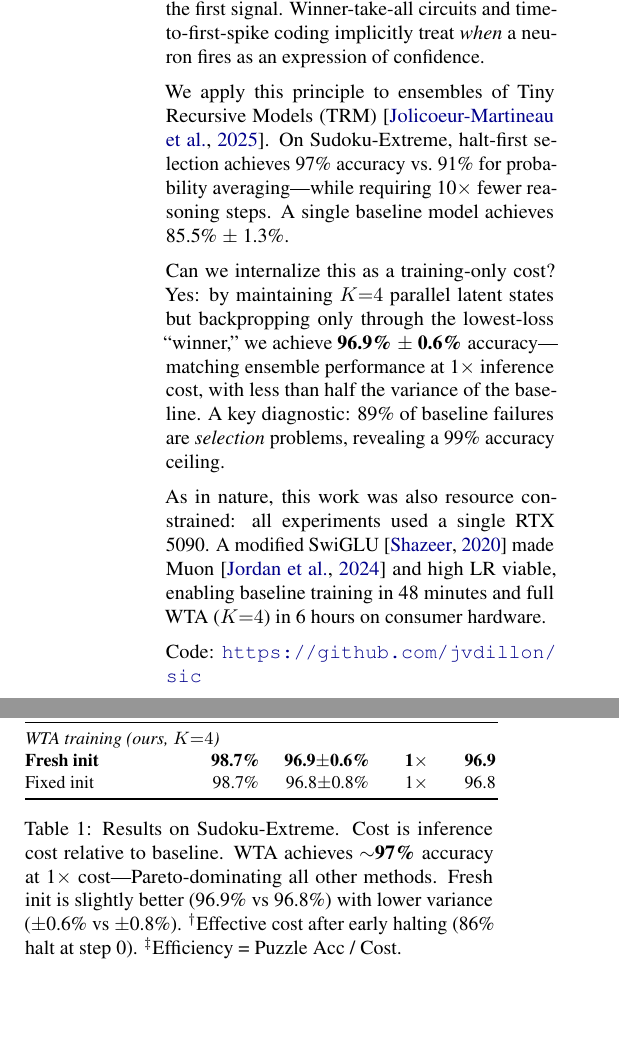
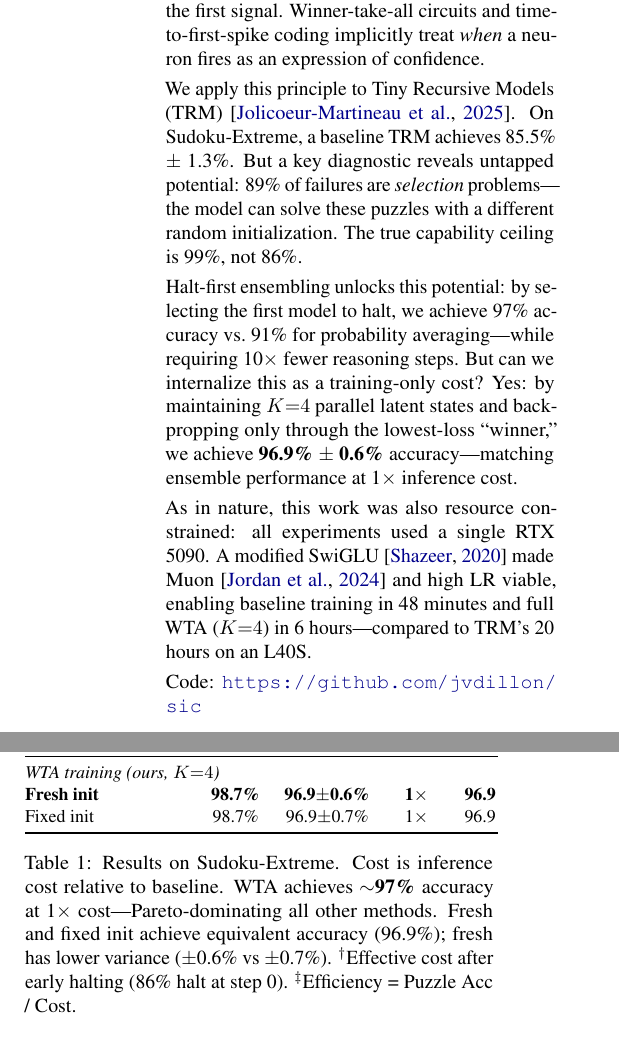
Before and after one commit to jvdillon/sic, a LaTeX paper (paper/arxiv.tex, which reads paper/0_abstract.tex, paper/5_experiments.tex): two parts of the columns of pages 1 and 5 of 11, joined at a grey line, cut so that both start at the same text, the shorter picture padded with empty space. Compiled offline with pdfLaTeX.

Commit message:
refine results based on addl 182ll

```diff
--- a/paper/0_abstract.tex
+++ b/paper/0_abstract.tex
@@ -86,8 +86,8 @@
 
 Biological neural systems must be fast but are energy-constrained. Evolution's solution: act on the first signal. Winner-take-all circuits and time-to-first-spike coding implicitly treat \emph{when} a neuron fires as an expression of confidence.
 
-We apply this principle to ensembles of Tiny Recursive Models (TRM)~\citep{jolicoeur2025trm}. On Sudoku-Extreme, halt-first selection achieves 97\% accuracy vs.\ 91\% for probability averaging---while requiring 10$\times$ fewer reasoning steps. A single baseline model achieves 85.5\% $\pm$ 1.3\%.
+We apply this principle to Tiny Recursive Models (TRM)~\citep{jolicoeur2025trm}. On Sudoku-Extreme, a baseline TRM achieves 85.5\% $\pm$ 1.3\%. But a key diagnostic reveals untapped potential: 89\% of failures are \emph{selection} problems---the model can solve these puzzles with a different random initialization. The true capability ceiling is 99\%, not 86\%.
 
-Can we internalize this as a training-only cost? Yes: by maintaining $K{=}4$ parallel latent states but backpropping only through the lowest-loss ``winner,'' we achieve \textbf{96.9\% $\pm$ 0.6\%} accuracy---matching ensemble performance at 1$\times$ inference cost, with less than half the variance of the baseline. A key diagnostic: 89\% of baseline failures are \emph{selection} problems, revealing a 99\% accuracy ceiling.
+Halt-first ensembling unlocks this potential: by selecting the first model to halt, we achieve 97\% accuracy vs.\ 91\% for probability averaging---while requiring 10$\times$ fewer reasoning steps. But can we internalize this as a training-only cost? Yes: by maintaining $K{=}4$ parallel latent states and backpropping only through the lowest-loss ``winner,'' we achieve \textbf{96.9\% $\pm$ 0.6\%} accuracy---matching ensemble performance at 1$\times$ inference cost.
 
-As in nature, this work was also resource constrained: all experiments used a single RTX 5090. A modified SwiGLU~\citep{shazeer2020swiglu} made Muon~\citep{jordan2024muon} and high LR viable, enabling baseline training in 48 minutes and full WTA ($K{=}4$) in 6 hours on consumer hardware.
+As in nature, this work was also resource constrained: all experiments used a single RTX 5090. A modified SwiGLU~\citep{shazeer2020swiglu} made Muon~\citep{jordan2024muon} and high LR viable, enabling baseline training in 48 minutes and full WTA ($K{=}4$) in 6 hours---compared to TRM's 20 hours on an L40S.
--- a/paper/5_experiments.tex
+++ b/paper/5_experiments.tex
@@ -64,13 +64,13 @@ Halt-first (12 ch.) & n/a & 97.2\% & 1.5$\times$$^\dagger$ & 64.8 \\  % x02.log
 \midrule
 \multicolumn{5}{@{}l}{\textit{WTA training (ours, $K{=}4$)}} \\
 \textbf{Fresh init} & \textbf{98.7\%} & \textbf{96.9$\pm$0.6\%} & \textbf{1$\times$} & \textbf{96.9} \\  % x182a.log, x182b.log, x182c.log, x182d.log
-Fixed init & 98.7\% & 96.8$\pm$0.8\% & 1$\times$ & 96.8 \\  % x182j.log, x182k.log, x182l.log
+Fixed init & 98.7\% & 96.9$\pm$0.7\% & 1$\times$ & 96.9 \\  % x182j.log, x182k.log, x182l.log, x182ll.log
 \bottomrule
 \end{tabular}
 \caption{Results on Sudoku-Extreme. Cost is inference cost relative to baseline.
 WTA achieves ${\sim}$\textbf{97\%} accuracy at 1$\times$ cost---Pareto-dominating
-all other methods. Fresh init is slightly better (96.9\% vs 96.8\%) with lower
-variance ($\pm$0.6\% vs $\pm$0.8\%).
+all other methods. Fresh and fixed init achieve equivalent accuracy (96.9\%);
+fresh has lower variance ($\pm$0.6\% vs $\pm$0.7\%).
 $^\dagger$Effective cost after early halting (86\% halt at step 0).
 $^\ddagger$Efficiency = Puzzle Acc / Cost.}
 \label{tab:main}
```
Also changed, not shown: README.md, paper/0_abstract.tex (4 more changed lines), paper/5_experiments.tex (22 more changed lines).
